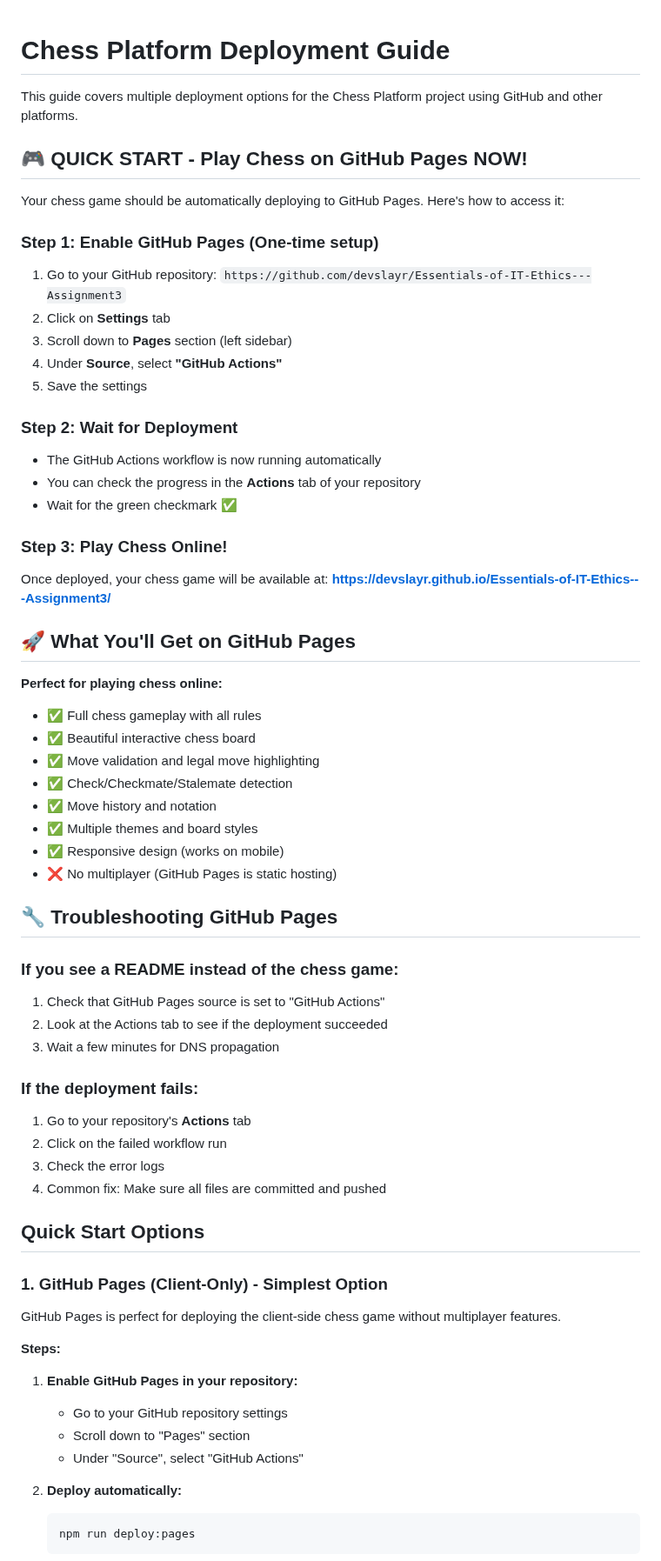
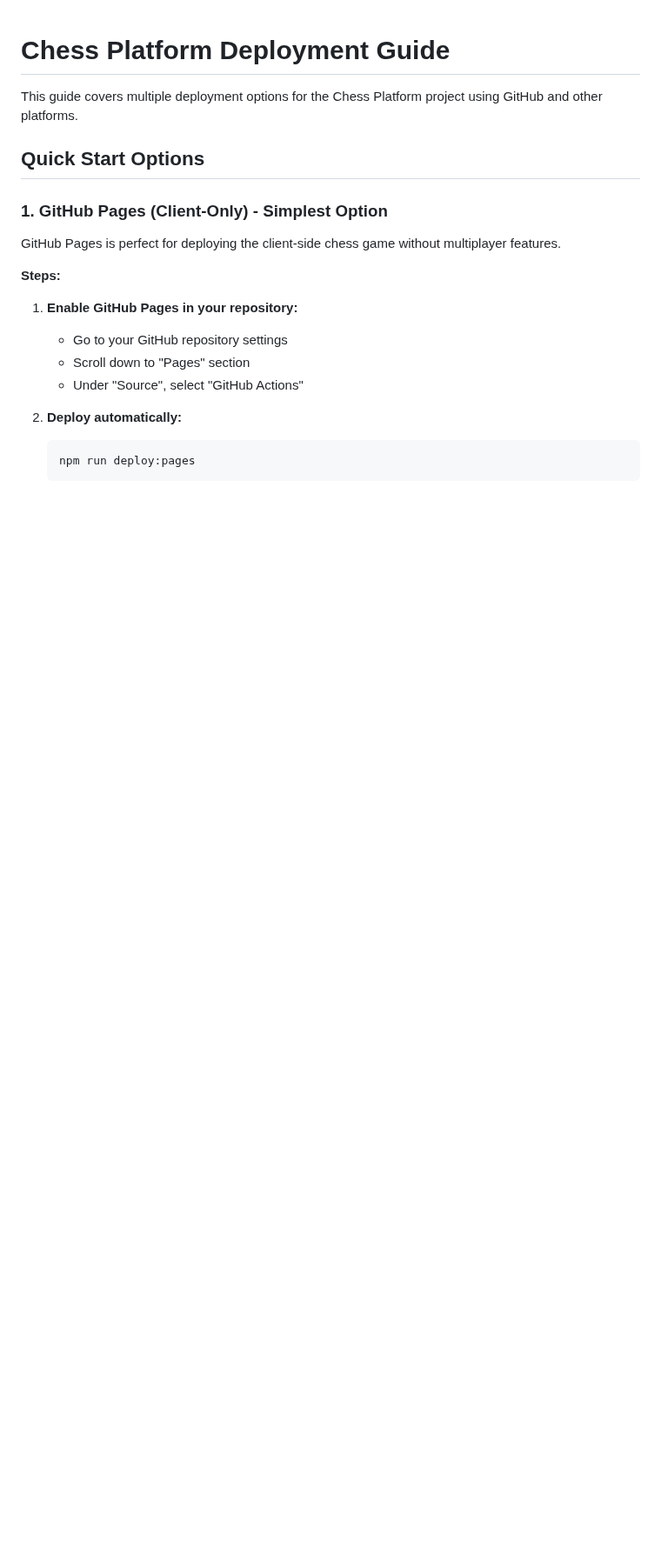
Before and after one commit to devslayr/Essentials-of-IT-Ethics---Assignment3, a Markdown page: DEPLOYMENT.md, the part around the change. Shown at 87% size. Drawn GitHub-style; blank space fills up the shorter version.

Commit message:
Revert "Update deployment guide with GitHub Pages quick start instructions"
This reverts commit 64ee9c4b6e23266b3ecc526c08658720021929ed.

```diff
--- a/DEPLOYMENT.md
+++ b/DEPLOYMENT.md
@@ -1,51 +1,6 @@
 # Chess Platform Deployment Guide
 
 This guide covers multiple deployment options for the Chess Platform project using GitHub and other platforms.
-
-## 🎮 QUICK START - Play Chess on GitHub Pages NOW!
-
-Your chess game should be automatically deploying to GitHub Pages. Here's how to access it:
-
-### Step 1: Enable GitHub Pages (One-time setup)
-1. Go to your GitHub repository: `https://github.com/devslayr/Essentials-of-IT-Ethics---Assignment3`
-2. Click on **Settings** tab
-3. Scroll down to **Pages** section (left sidebar)
-4. Under **Source**, select **"GitHub Actions"**
-5. Save the settings
-
-### Step 2: Wait for Deployment
-- The GitHub Actions workflow is now running automatically
-- You can check the progress in the **Actions** tab of your repository
-- Wait for the green checkmark ✅
-
-### Step 3: Play Chess Online!
-Once deployed, your chess game will be available at:
-**https://devslayr.github.io/Essentials-of-IT-Ethics---Assignment3/**
-
-## 🚀 What You'll Get on GitHub Pages
-
-**Perfect for playing chess online:**
-- ✅ Full chess gameplay with all rules
-- ✅ Beautiful interactive chess board
-- ✅ Move validation and legal move highlighting
-- ✅ Check/Checkmate/Stalemate detection
-- ✅ Move history and notation
-- ✅ Multiple themes and board styles
-- ✅ Responsive design (works on mobile)
-- ❌ No multiplayer (GitHub Pages is static hosting)
-
-## 🔧 Troubleshooting GitHub Pages
-
-### If you see a README instead of the chess game:
-1. Check that GitHub Pages source is set to "GitHub Actions"
-2. Look at the Actions tab to see if the deployment succeeded
-3. Wait a few minutes for DNS propagation
-
-### If the deployment fails:
-1. Go to your repository's **Actions** tab
-2. Click on the failed workflow run
-3. Check the error logs
-4. Common fix: Make sure all files are committed and pushed
 
 ## Quick Start Options
 
```
